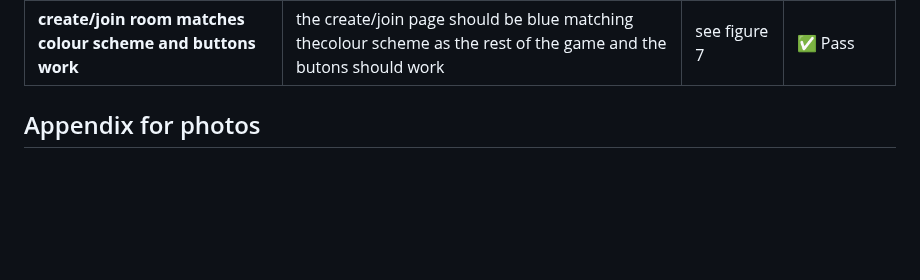
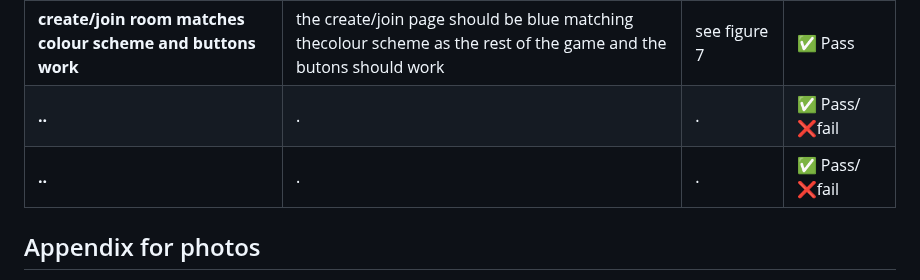
Before and after one commit to rayray-06/Project_Hangman_Assignment, a Markdown page: TestPlan.md, the part around the change. Drawn GitHub-style; blank space fills up the shorter version.

```diff
--- a/TestPlan.md
+++ b/TestPlan.md
@@ -9,6 +9,8 @@
 | **Create/Join Room buttons work** |The buttons should be usable and match with the layout |.see figure | ✅ Pass|
 | **Input room code into space** | The space allows for letters for be inputted| .| ✅ Pass/❌fail|
 | **create/join room matches colour scheme and buttons work** | the create/join page should be blue matching thecolour scheme as the rest of the game and the butons should work |see figure 7| ✅ Pass|
+| **..** | .| .| ✅ Pass/❌fail|
+| **..** |. | .| ✅ Pass/❌fail|
 
 ## Appendix for photos
 **Figure 1** : <img width="959" height="539" alt="image" src="https://github.com/user-attachments/assets/76c22f4b-4487-4f7e-91d5-4e4164150d5e" />
```
